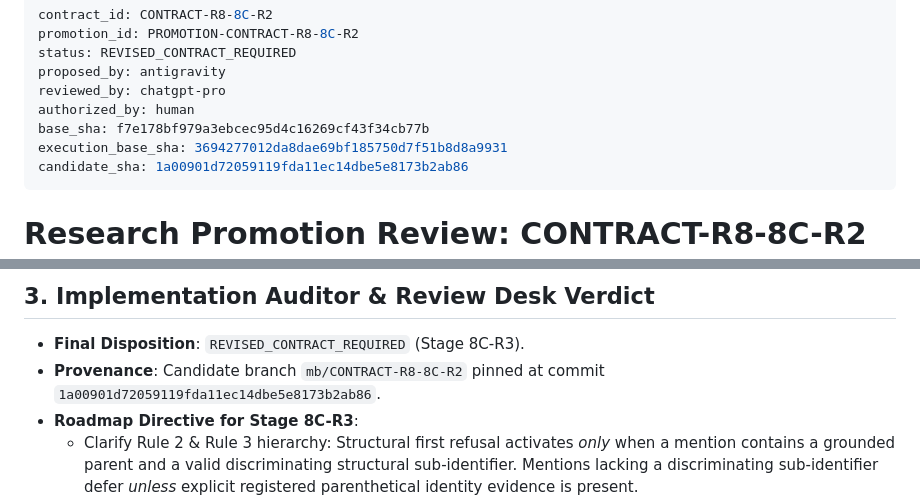
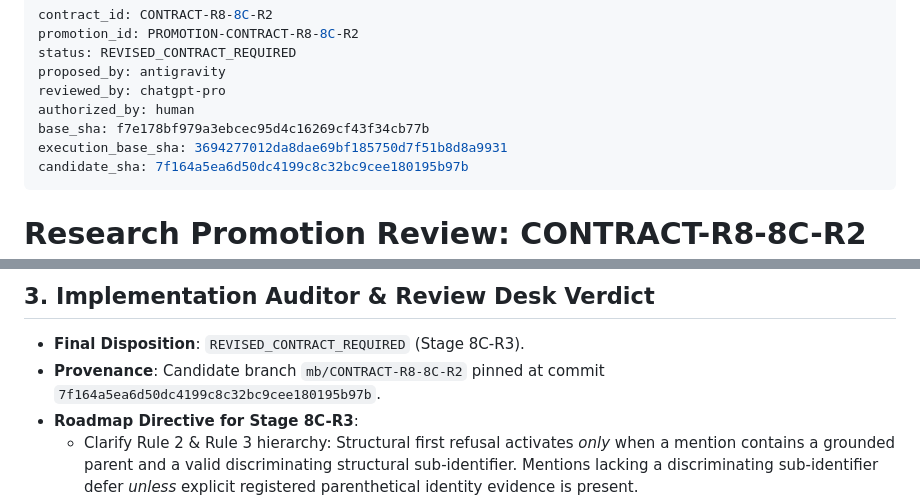
Before and after one commit to admiralorbiter/gene, a Markdown page: research/promotions/PROMOTION-CONTRACT-R8-8C-R2.md, 2 parts joined by grey strips. Drawn GitHub-style.

Commit message:
docs(r8-8c-r2): update candidate SHA to scientific commit 7f164a5 and set ACTIVE_CONTRACT to IDLE

```diff
--- a/research/promotions/PROMOTION-CONTRACT-R8-8C-R2.md
+++ b/research/promotions/PROMOTION-CONTRACT-R8-8C-R2.md
@@ -7,7 +7,7 @@ reviewed_by: chatgpt-pro
 authorized_by: human
 base_sha: f7e178bf979a3ebcec95d4c16269cf43f34cb77b
 execution_base_sha: 3694277012da8dae69bf185750d7f51b8d8a9931
-candidate_sha: 1a00901d72059119fda11ec14dbe5e8173b2ab86
+candidate_sha: 7f164a5ea6d50dc4199c8c32bc9cee180195b97b
 ---
 
 # Research Promotion Review: CONTRACT-R8-8C-R2 (Two-Stage Epistemic Ingress)
@@ -58,7 +58,7 @@ The sealed confirmatory benchmark for **CONTRACT-R8-8C-R2** was executed across
 ## 3. Implementation Auditor & Review Desk Verdict
 
 - **Final Disposition**: `REVISED_CONTRACT_REQUIRED` (Stage 8C-R3).
-- **Provenance**: Candidate branch `mb/CONTRACT-R8-8C-R2` pinned at commit `1a00901d72059119fda11ec14dbe5e8173b2ab86`.
+- **Provenance**: Candidate branch `mb/CONTRACT-R8-8C-R2` pinned at commit `7f164a5ea6d50dc4199c8c32bc9cee180195b97b`.
 - **Roadmap Directive for Stage 8C-R3**:
   - Clarify Rule 2 & Rule 3 hierarchy: Structural first refusal activates *only* when a mention contains a grounded parent and a valid discriminating structural sub-identifier. Mentions lacking a discriminating sub-identifier defer *unless* explicit registered parenthetical identity evidence is present.
   - Generate fresh sealed synthetic worlds (R2 worlds preserved as burned development evidence).
```
